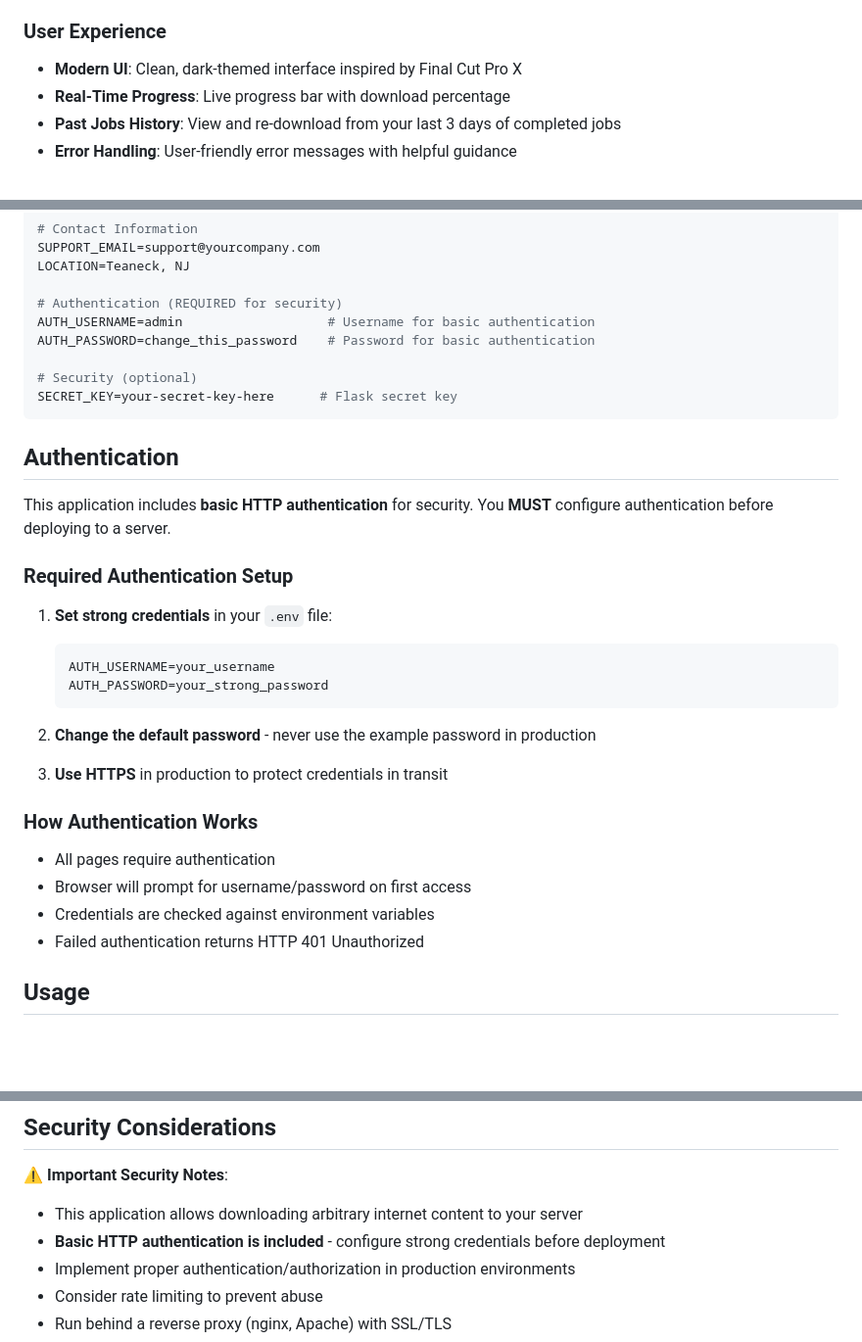
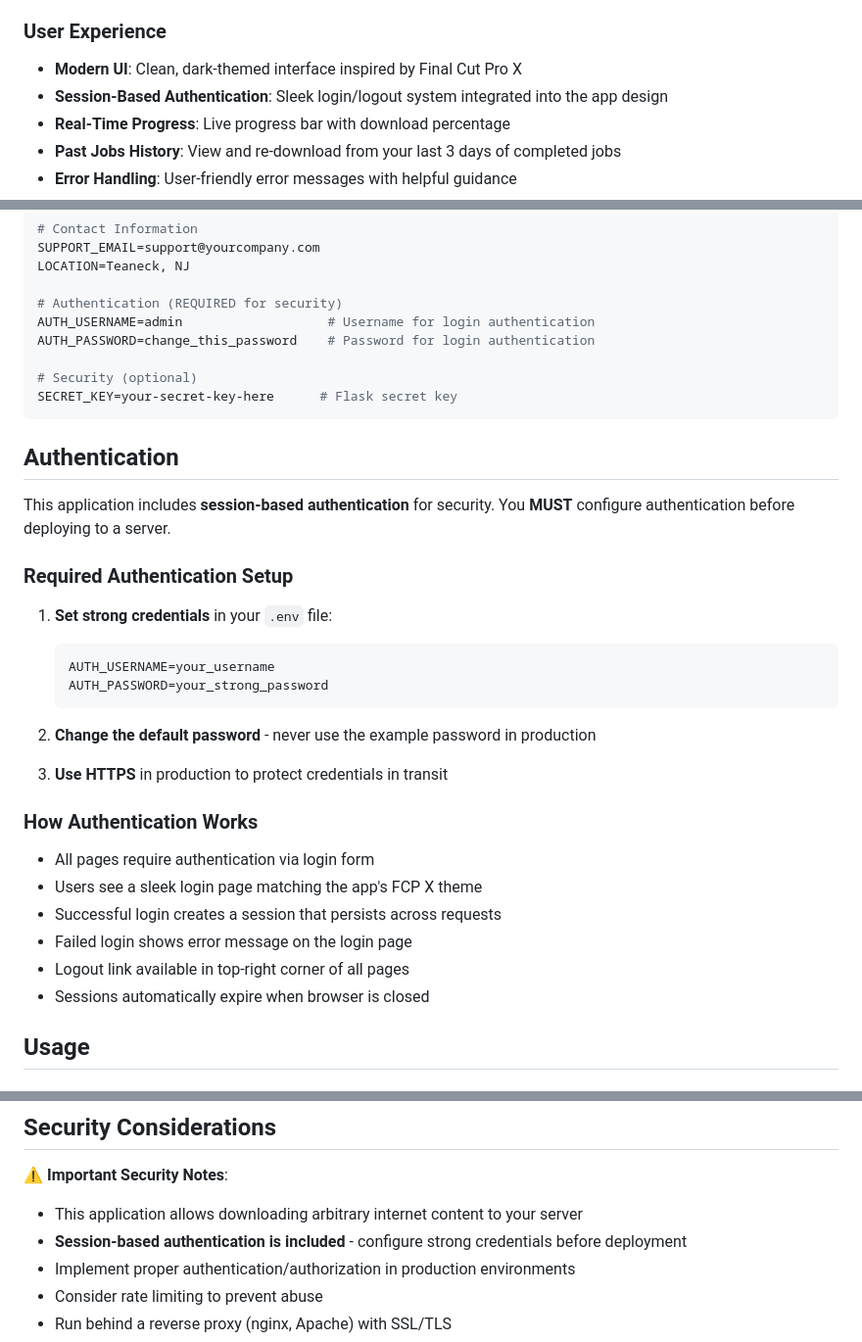
Before and after one commit to jacobrosenfeld/ytdlp-self-hosted, a Markdown page: README.md, 3 parts joined by grey strips. Shown at 98% size. Drawn GitHub-style; blank space fills up the shorter version.

Commit message:
docs: update README for session-based authentication
- Update authentication section to reflect session-based login
- Add session-based authentication to features list
- Update security notes to mention session authentication

```diff
--- a/README.md
+++ b/README.md
@@ -13,6 +13,7 @@ A modern, self-hosted web application that wraps yt-dlp and ffmpeg to download a
 
 ### User Experience
 - **Modern UI**: Clean, dark-themed interface inspired by Final Cut Pro X
+- **Session-Based Authentication**: Sleek login/logout system integrated into the app design
 - **Real-Time Progress**: Live progress bar with download percentage
 - **Past Jobs History**: View and re-download from your last 3 days of completed jobs
 - **Error Handling**: User-friendly error messages with helpful guidance
@@ -81,8 +82,8 @@ SUPPORT_EMAIL=support@yourcompany.com
 LOCATION=Teaneck, NJ
 
 # Authentication (REQUIRED for security)
-AUTH_USERNAME=admin                   # Username for basic authentication
-AUTH_PASSWORD=change_this_password    # Password for basic authentication
+AUTH_USERNAME=admin                   # Username for login authentication
+AUTH_PASSWORD=change_this_password    # Password for login authentication
 
 # Security (optional)
 SECRET_KEY=your-secret-key-here      # Flask secret key
@@ -90,7 +91,7 @@ SECRET_KEY=your-secret-key-here      # Flask secret key
 
 ## Authentication
 
-This application includes **basic HTTP authentication** for security. You **MUST** configure authentication before deploying to a server.
+This application includes **session-based authentication** for security. You **MUST** configure authentication before deploying to a server.
 
 ### Required Authentication Setup
 
@@ -106,10 +107,12 @@ This application includes **basic HTTP authentication** for security. You **MUST
 
 ### How Authentication Works
 
-- All pages require authentication
-- Browser will prompt for username/password on first access
-- Credentials are checked against environment variables
-- Failed authentication returns HTTP 401 Unauthorized
+- All pages require authentication via login form
+- Users see a sleek login page matching the app's FCP X theme
+- Successful login creates a session that persists across requests
+- Failed login shows error message on the login page
+- Logout link available in top-right corner of all pages
+- Sessions automatically expire when browser is closed
 
 ## Usage
 
@@ -184,7 +187,7 @@ Jobs older than 3 days are automatically cleaned up.
 ⚠️ **Important Security Notes**:
 
 - This application allows downloading arbitrary internet content to your server
-- **Basic HTTP authentication is included** - configure strong credentials before deployment
+- **Session-based authentication is included** - configure strong credentials before deployment
 - Implement proper authentication/authorization in production environments
 - Consider rate limiting to prevent abuse
 - Run behind a reverse proxy (nginx, Apache) with SSL/TLS
```
